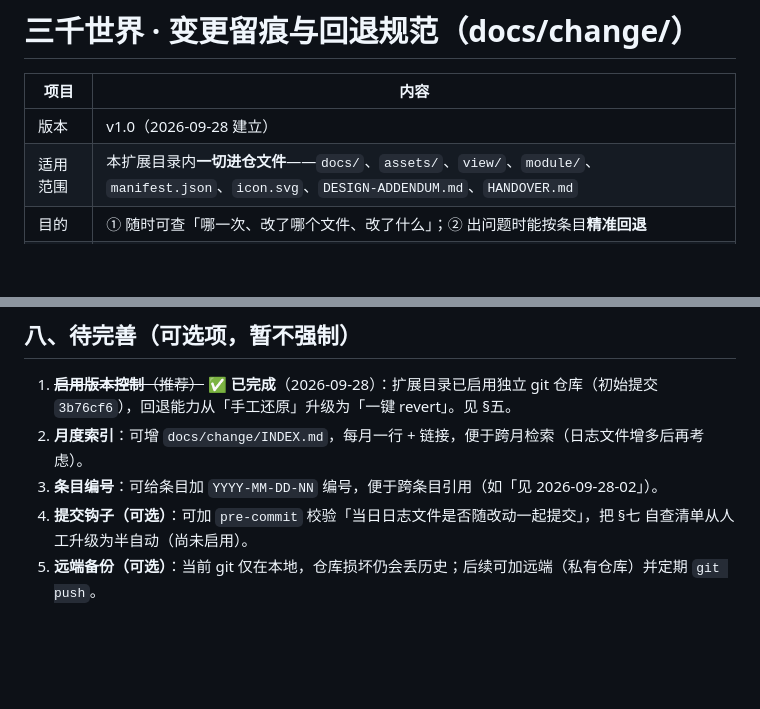
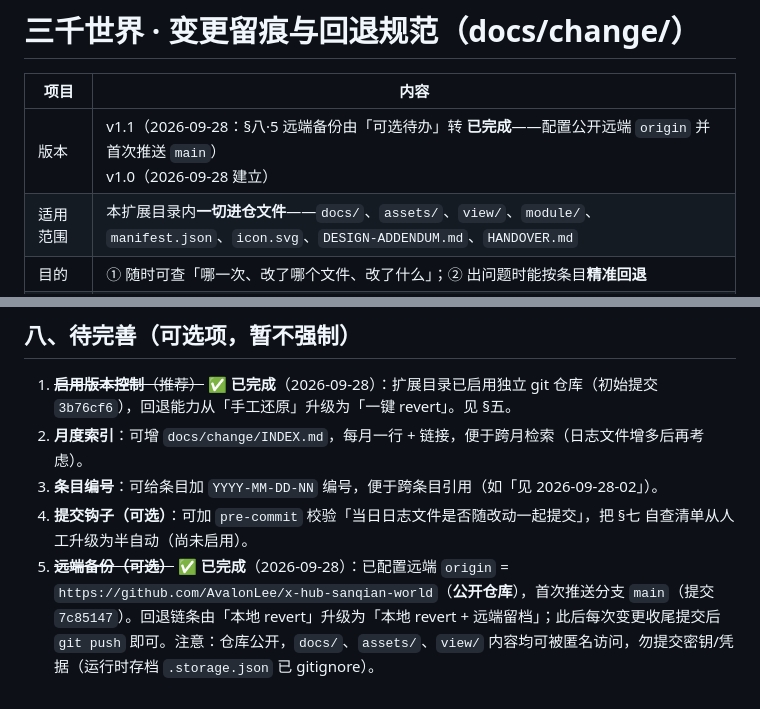
Before and after one commit to AvalonLee/x-hub-sanqian-world, a Markdown page: docs/change/README.md, 2 parts joined by grey strips. Drawn GitHub-style; blank space fills up the shorter version.

Commit message:
配置 · 启用远端备份（GitHub origin）并首次推送 main

```diff
--- a/docs/change/README.md
+++ b/docs/change/README.md
@@ -2,7 +2,7 @@
 
 | 项目 | 内容 |
 |---|---|
-| 版本 | v1.0（2026-09-28 建立） |
+| 版本 | v1.1（2026-09-28：§八·5 远端备份由「可选待办」转 **已完成**——配置公开远端 `origin` 并首次推送 `main`）<br>v1.0（2026-09-28 建立） |
 | 适用范围 | 本扩展目录内**一切进仓文件**——`docs/`、`assets/`、`view/`、`module/`、`manifest.json`、`icon.svg`、`DESIGN-ADDENDUM.md`、`HANDOVER.md` |
 | 目的 | ① 随时可查「哪一次、改了哪个文件、改了什么」；② 出问题时能按条目**精准回退** |
 | 登记入口 | 工程规范与验收计划 §九（指向本文件） |
@@ -101,4 +101,4 @@
 2. **月度索引**：可增 `docs/change/INDEX.md`，每月一行 + 链接，便于跨月检索（日志文件增多后再考虑）。
 3. **条目编号**：可给条目加 `YYYY-MM-DD-NN` 编号，便于跨条目引用（如「见 2026-09-28-02」）。
 4. **提交钩子（可选）**：可加 `pre-commit` 校验「当日日志文件是否随改动一起提交」，把 §七 自查清单从人工升级为半自动（尚未启用）。
-5. **远端备份（可选）**：当前 git 仅在本地，仓库损坏仍会丢历史；后续可加远端（私有仓库）并定期 `git push`。
+5. ~~**远端备份（可选）**~~ ✅ **已完成**（2026-09-28）：已配置远端 `origin` = `https://github.com/AvalonLee/x-hub-sanqian-world`（**公开仓库**），首次推送分支 `main`（提交 `7c85147`）。回退链条由「本地 revert」升级为「本地 revert + 远端留档」；此后每次变更收尾提交后 `git push` 即可。注意：仓库公开，`docs/`、`assets/`、`view/` 内容均可被匿名访问，勿提交密钥/凭据（运行时存档 `.storage.json` 已 gitignore）。
```
Also changed, not shown: docs/change/2026-09-28.md (+23 -0 lines).
